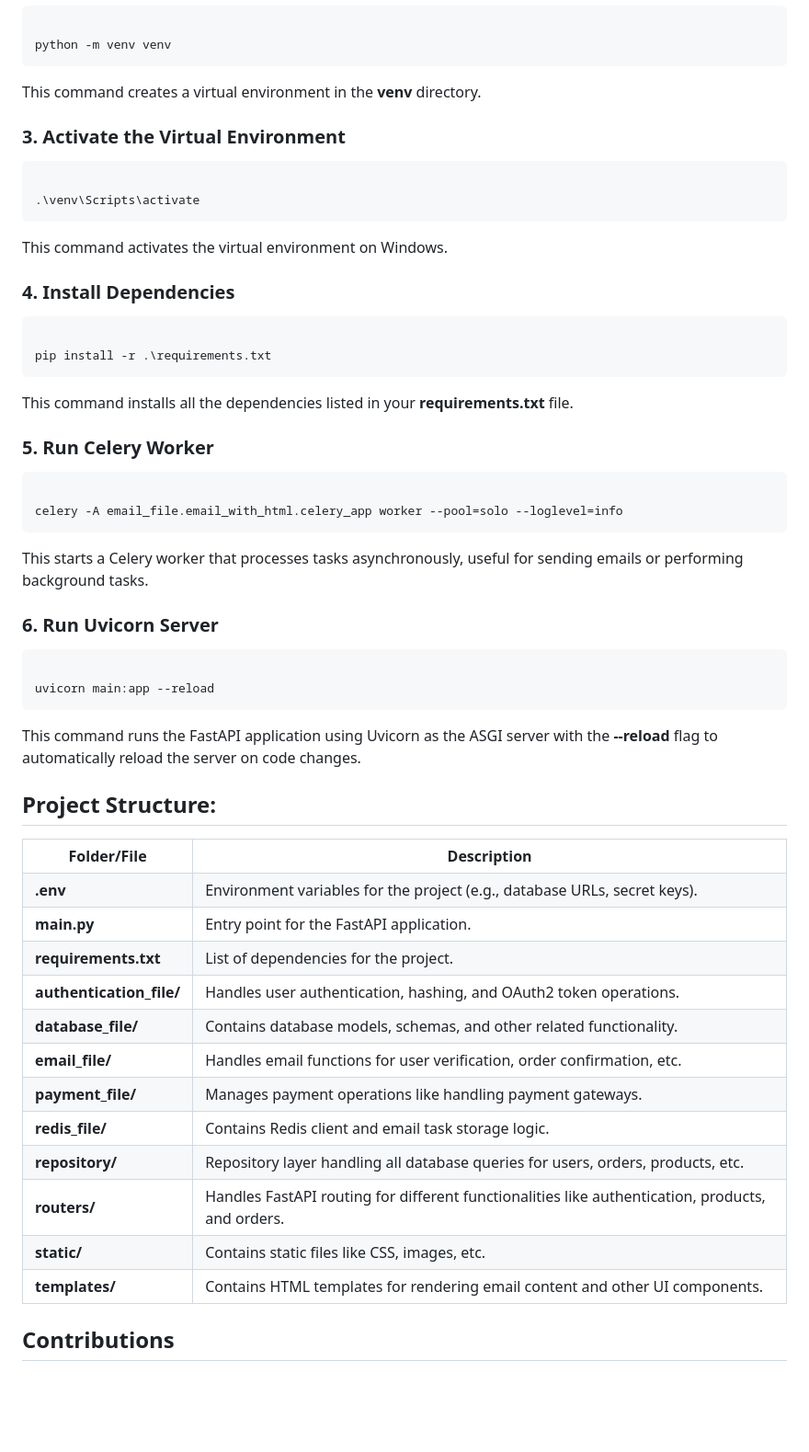
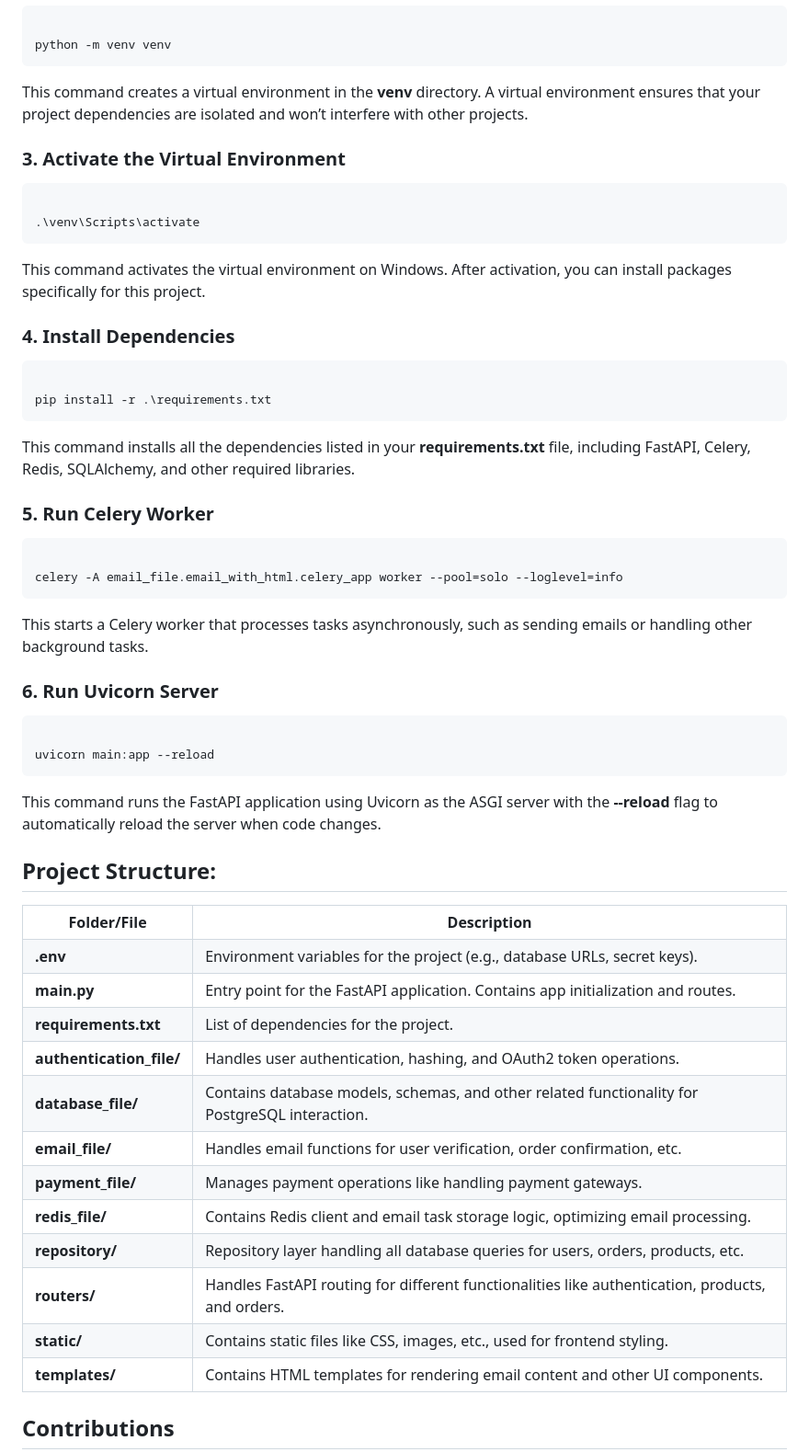
Before and after one commit to pritjogani26/FastAPI-E-Commerce-System-Backend, a Markdown page: README.md, the part around one of its changes. Shown at 92% size. Drawn GitHub-style; blank space fills up the shorter version.

```diff
--- a/README.md
+++ b/README.md
@@ -60,31 +76,31 @@ docker run -d -p 6379:6379 redis
 <pre><code>
 python -m venv venv
 </code></pre>
-<p>This command creates a virtual environment in the <b>venv</b> directory.</p>
+<p>This command creates a virtual environment in the <b>venv</b> directory. A virtual environment ensures that your project dependencies are isolated and won’t interfere with other projects.</p>
 
 <h3>3. Activate the Virtual Environment</h3>
 <pre><code>
 .\venv\Scripts\activate
 </code></pre>
-<p>This command activates the virtual environment on Windows.</p>
+<p>This command activates the virtual environment on Windows. After activation, you can install packages specifically for this project.</p>
 
 <h3>4. Install Dependencies</h3>
 <pre><code>
 pip install -r .\requirements.txt
 </code></pre>
-<p>This command installs all the dependencies listed in your <b>requirements.txt</b> file.</p>
+<p>This command installs all the dependencies listed in your <b>requirements.txt</b> file, including FastAPI, Celery, Redis, SQLAlchemy, and other required libraries.</p>
 
 <h3>5. Run Celery Worker</h3>
 <pre><code>
 celery -A email_file.email_with_html.celery_app worker --pool=solo --loglevel=info
 </code></pre>
-<p>This starts a Celery worker that processes tasks asynchronously, useful for sending emails or performing background tasks.</p>
+<p>This starts a Celery worker that processes tasks asynchronously, such as sending emails or handling other background tasks.</p>
 
 <h3>6. Run Uvicorn Server</h3>
 <pre><code>
 uvicorn main:app --reload
 </code></pre>
-<p>This command runs the FastAPI application using Uvicorn as the ASGI server with the <b>--reload</b> flag to automatically reload the server on code changes.</p>
+<p>This command runs the FastAPI application using Uvicorn as the ASGI server with the <b>--reload</b> flag to automatically reload the server when code changes.</p>
 
 <h2>Project Structure:</h2>
 <table border="1" cellpadding="5" cellspacing="0">
@@ -98,7 +114,7 @@ uvicorn main:app --reload
 </tr>
 <tr>
 <td><b>main.py</b></td>
-<td>Entry point for the FastAPI application.</td>
+<td>Entry point for the FastAPI application. Contains app initialization and routes.</td>
 </tr>
 <tr>
 <td><b>requirements.txt</b></td>
@@ -110,7 +126,7 @@ uvicorn main:app --reload
 </tr>
 <tr>
 <td><b>database_file/</b></td>
-<td>Contains database models, schemas, and other related functionality.</td>
+<td>Contains database models, schemas, and other related functionality for PostgreSQL interaction.</td>
 </tr>
 <tr>
 <td><b>email_file/</b></td>
@@ -122,7 +138,7 @@ uvicorn main:app --reload
 </tr>
 <tr>
 <td><b>redis_file/</b></td>
-<td>Contains Redis client and email task storage logic.</td>
+<td>Contains Redis client and email task storage logic, optimizing email processing.</td>
 </tr>
 <tr>
 <td><b>repository/</b></td>
@@ -134,7 +150,7 @@ uvicorn main:app --reload
 </tr>
 <tr>
 <td><b>static/</b></td>
-<td>Contains static files like CSS, images, etc.</td>
+<td>Contains static files like CSS, images, etc., used for frontend styling.</td>
 </tr>
 <tr>
 <td><b>templates/</b></td>
```
Also changed, not shown: other parts of README.md (+22 -6 lines).
